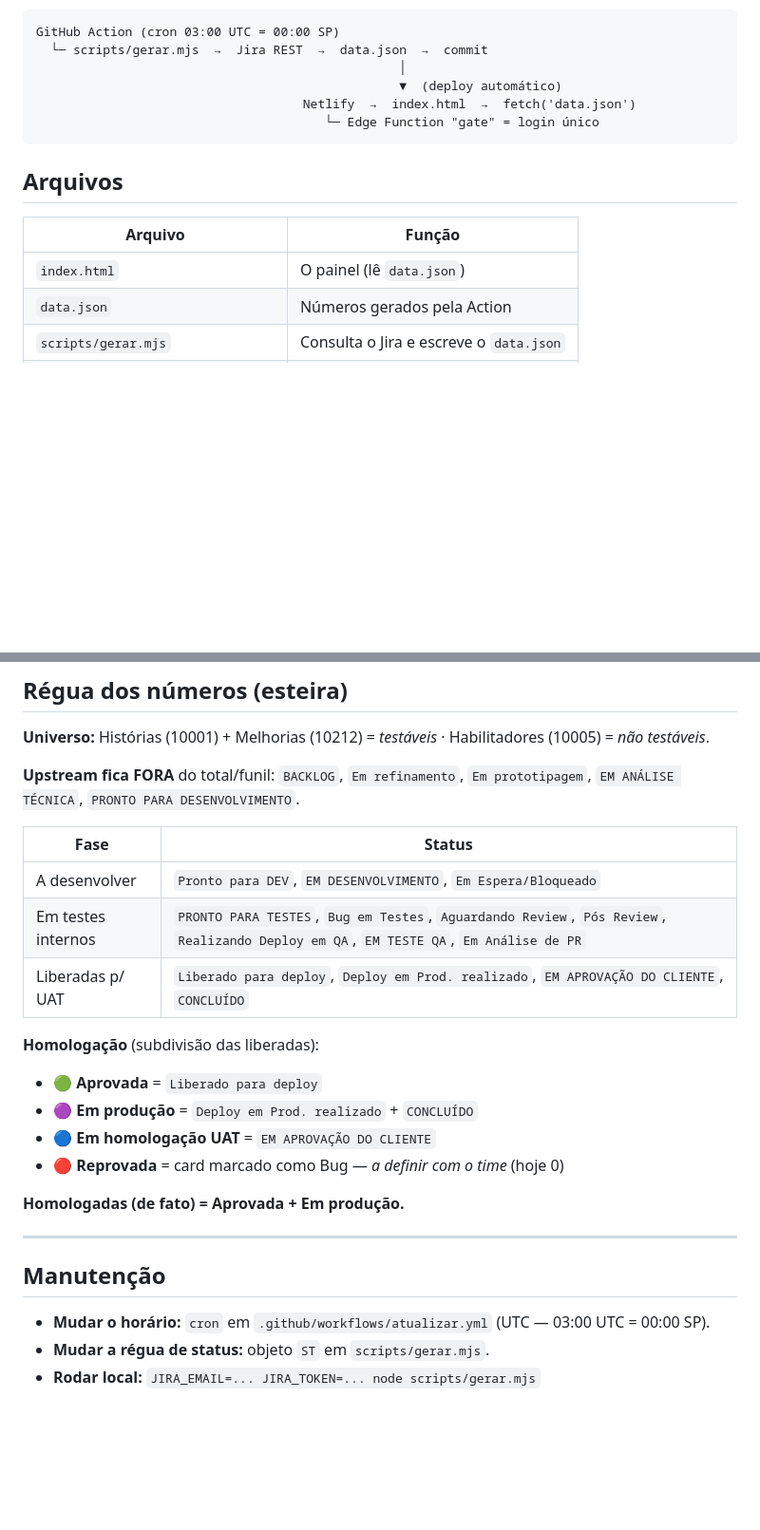
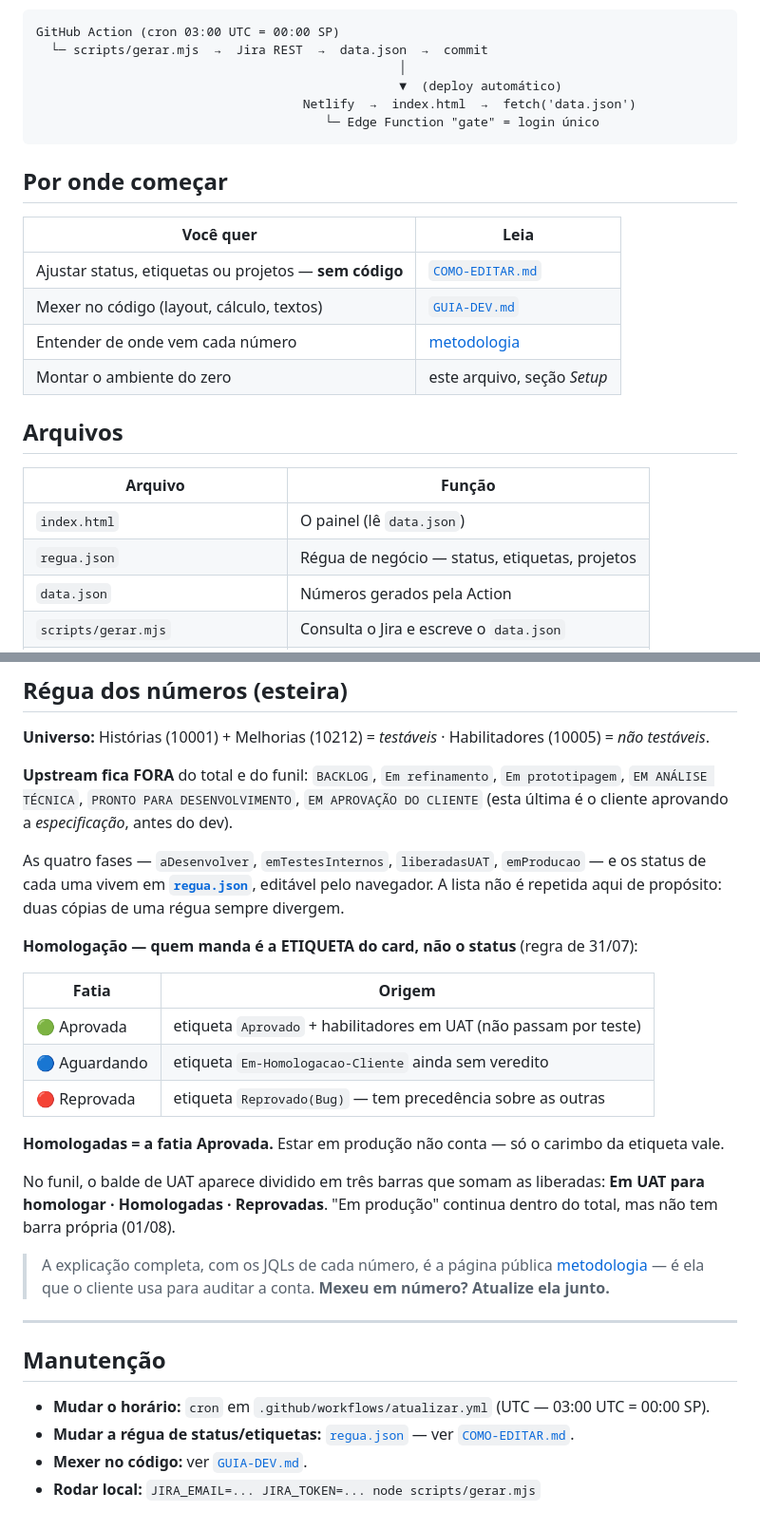
Before and after one commit to Dessachaves87/mv-projetos, a Markdown page: README.md, 2 parts joined by grey strips. Shown at 95% size. Rendered like a GitHub page; blank space fills up the shorter version.

````diff
--- a/README.md
+++ b/README.md
@@ -12,10 +12,20 @@ GitHub Action (cron 03:00 UTC = 00:00 SP)
                                        └─ Edge Function "gate" = login único
 ```
 
+## Por onde começar
+
+| Você quer | Leia |
+|---|---|
+| Ajustar status, etiquetas ou projetos — **sem código** | [`COMO-EDITAR.md`](COMO-EDITAR.md) |
+| Mexer no código (layout, cálculo, textos) | [`GUIA-DEV.md`](GUIA-DEV.md) |
+| Entender de onde vem cada número | [metodologia](https://painelprojetonexus.netlify.app/metodologia.html) |
+| Montar o ambiente do zero | este arquivo, seção *Setup* |
+
 ## Arquivos
 | Arquivo | Função |
 |---|---|
 | `index.html` | O painel (lê `data.json`) |
+| `regua.json` | Régua de negócio — status, etiquetas, projetos |
 | `data.json` | Números gerados pela Action |
 | `scripts/gerar.mjs` | Consulta o Jira e escreve o `data.json` |
 | `netlify/edge-functions/gate.js` | Login único (senha em env var) |
@@ -56,26 +66,36 @@ GitHub Action (cron 03:00 UTC = 00:00 SP)
 
 **Universo:** Histórias (10001) + Melhorias (10212) = *testáveis* · Habilitadores (10005) = *não testáveis*.
 
-**Upstream fica FORA** do total/funil: `BACKLOG`, `Em refinamento`, `Em prototipagem`,
-`EM ANÁLISE TÉCNICA`, `PRONTO PARA DESENVOLVIMENTO`.
+**Upstream fica FORA** do total e do funil: `BACKLOG`, `Em refinamento`, `Em prototipagem`,
+`EM ANÁLISE TÉCNICA`, `PRONTO PARA DESENVOLVIMENTO`, `EM APROVAÇÃO DO CLIENTE`
+(esta última é o cliente aprovando a *especificação*, antes do dev).
 
-| Fase | Status |
+As quatro fases — `aDesenvolver`, `emTestesInternos`, `liberadasUAT`, `emProducao` — e os
+status de cada uma vivem em **[`regua.json`](regua.json)**, editável pelo navegador.
+A lista não é repetida aqui de propósito: duas cópias de uma régua sempre divergem.
+
+**Homologação — quem manda é a ETIQUETA do card, não o status** (regra de 31/07):
+
+| Fatia | Origem |
 |---|---|
-| A desenvolver | `Pronto para DEV`, `EM DESENVOLVIMENTO`, `Em Espera/Bloqueado` |
-| Em testes internos | `PRONTO PARA TESTES`, `Bug em Testes`, `Aguardando Review`, `Pós Review`, `Realizando Deploy em QA`, `EM TESTE QA`, `Em Análise de PR` |
-| Liberadas p/ UAT | `Liberado para deploy`, `Deploy em Prod. realizado`, `EM APROVAÇÃO DO CLIENTE`, `CONCLUÍDO` |
+| 🟢 Aprovada | etiqueta `Aprovado` + habilitadores em UAT (não passam por teste) |
+| 🔵 Aguardando | etiqueta `Em-Homologacao-Cliente` ainda sem veredito |
+| 🔴 Reprovada | etiqueta `Reprovado(Bug)` — tem precedência sobre as outras |
 
-**Homologação** (subdivisão das liberadas):
-- 🟢 **Aprovada** = `Liberado para deploy`
-- 🟣 **Em produção** = `Deploy em Prod. realizado` + `CONCLUÍDO`
-- 🔵 **Em homologação UAT** = `EM APROVAÇÃO DO CLIENTE`
-- 🔴 **Reprovada** = card marcado como Bug — *a definir com o time* (hoje 0)
+**Homologadas = a fatia Aprovada.** Estar em produção não conta — só o carimbo da etiqueta vale.
 
-**Homologadas (de fato) = Aprovada + Em produção.**
+No funil, o balde de UAT aparece dividido em três barras que somam as liberadas:
+**Em UAT para homologar · Homologadas · Reprovadas**. "Em produção" continua dentro do
+total, mas não tem barra própria (01/08).
+
+> A explicação completa, com os JQLs de cada número, é a página pública
+> [metodologia](https://painelprojetonexus.netlify.app/metodologia.html) — é ela que o
+> cliente usa para auditar a conta. **Mexeu em número? Atualize ela junto.**
 
 ---
 
 ## Manutenção
 - **Mudar o horário:** `cron` em `.github/workflows/atualizar.yml` (UTC — 03:00 UTC = 00:00 SP).
-- **Mudar a régua de status:** objeto `ST` em `scripts/gerar.mjs`.
+- **Mudar a régua de status/etiquetas:** [`regua.json`](regua.json) — ver [`COMO-EDITAR.md`](COMO-EDITAR.md).
+- **Mexer no código:** ver [`GUIA-DEV.md`](GUIA-DEV.md).
 - **Rodar local:** `JIRA_EMAIL=... JIRA_TOKEN=... node scripts/gerar.mjs`
````
Also changed, not shown: COMO-EDITAR.md (+4 -3 lines), GUIA-DEV.md (added, +203 -0 lines).
